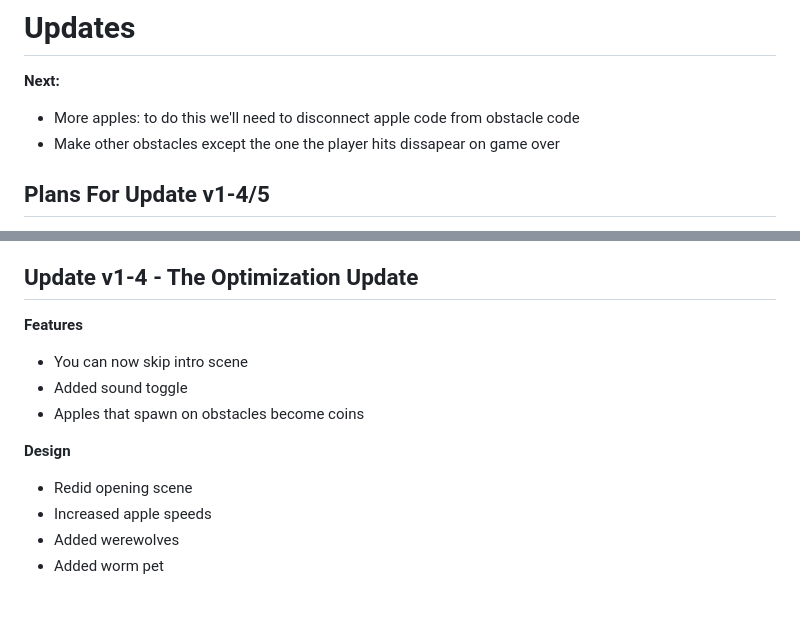
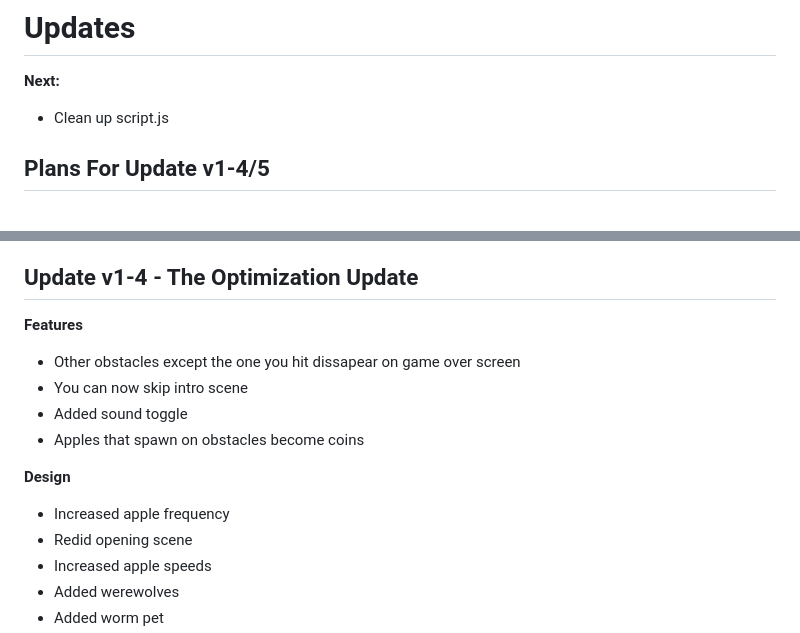
Before and after one commit to donivanjames/BNSv1-2, a Markdown page: README.md, 2 parts joined by grey strips. GitHub-like rendering; blank space fills up the shorter version.

```diff
--- a/README.md
+++ b/README.md
@@ -6,8 +6,7 @@ The documentation for how the game works is located in documentation.md
 # Updates
 
 **Next:**
-- More apples: to do this we'll need to disconnect apple code from obstacle code
-- Make other obstacles except the one the player hits dissapear on game over
+- Clean up script.js
 
 ## Plans For Update v1-4/5
 - Fix vertical leaderboard scaling
@@ -36,11 +35,13 @@ The documentation for how the game works is located in documentation.md
 
 ## Update v1-4 - The Optimization Update
 **Features**
+- Other obstacles except the one you hit dissapear on game over screen
 - You can now skip intro scene
 - Added sound toggle
 - Apples that spawn on obstacles become coins
 
 **Design**
+- Increased apple frequency
 - Redid opening scene
 - Increased apple speeds
 - Added werewolves
```
